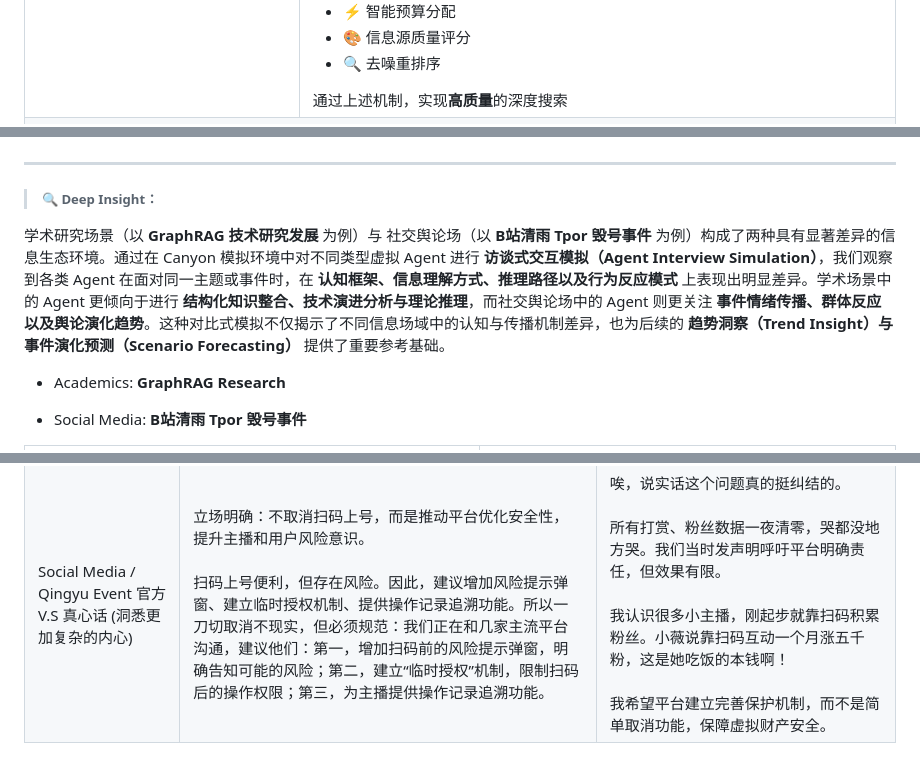
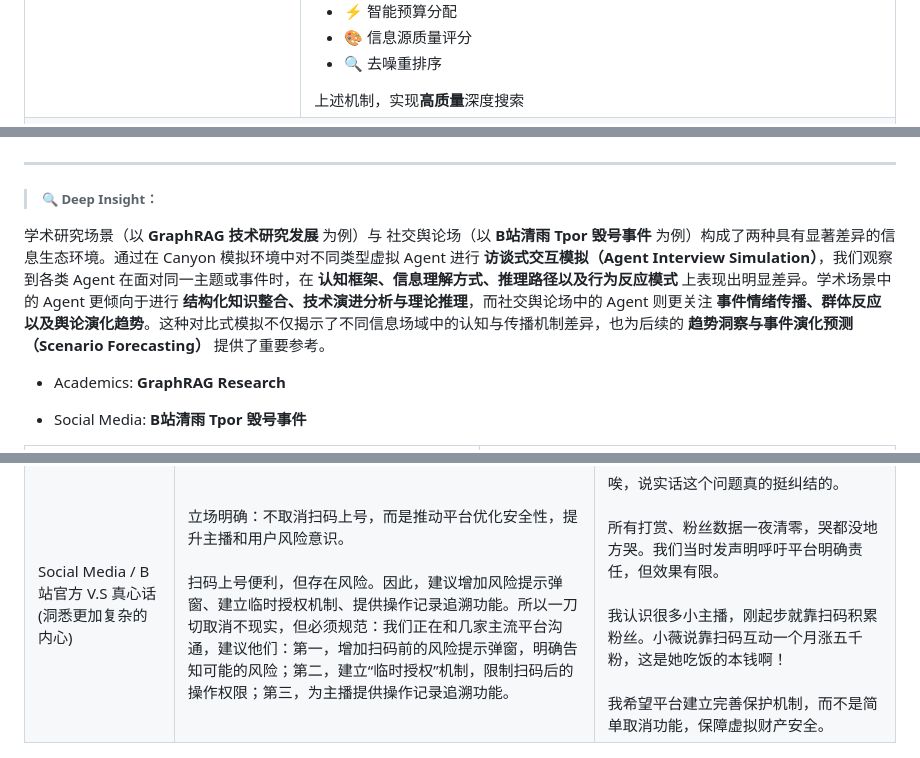
Before and after one commit to SuleynanAuir/NEXUS-Navigating-Emergent-X-agent-Universe-Simulator-with-Unprecedented-Insight, a Markdown page: README.md, 3 parts joined by grey strips. Drawn GitHub-style.

```diff
--- a/README.md
+++ b/README.md
@@ -227,7 +227,7 @@ Google Hypothesis 实时标注用户焦点，四Agent协作（信号解析→证
         <li>🎨 信息源质量评分</li>
         <li>🔍 去噪重排序</li>
       </ul>
-      通过上述机制，实现<strong>高质量</strong>的深度搜索
+      上述机制，实现<strong>高质量</strong>深度搜索
     </td>
   </tr>
   <!-- 第二行：效果图 -->
@@ -629,7 +609,7 @@ _953
 
 > ##### 🔍 Deep Insight：
 
-<span style="color:#f77f00;">学术研究场景</span>（以 **GraphRAG 技术研究发展** 为例）与 <span style="color:#f77f00;">社交舆论场</span>（以 **B站清雨 Tpor 毁号事件** 为例）构成了两种具有显著差异的信息生态环境。通过在 Canyon 模拟环境中对不同类型虚拟 Agent 进行 **访谈式交互模拟（Agent Interview Simulation）**，我们观察到各类 Agent 在面对同一主题或事件时，在 **认知框架、信息理解方式、推理路径以及行为反应模式** 上表现出明显差异。学术场景中的 Agent 更倾向于进行 **结构化知识整合、技术演进分析与理论推理**，而社交舆论场中的 Agent 则更关注 **事件情绪传播、群体反应以及舆论演化趋势**。这种对比式模拟不仅揭示了不同信息场域中的认知与传播机制差异，也为后续的 **趋势洞察（Trend Insight）与事件演化预测（Scenario Forecasting）** 提供了重要参考基础。
+<span style="color:#f77f00;">学术研究场景</span>（以 **GraphRAG 技术研究发展** 为例）与 <span style="color:#f77f00;">社交舆论场</span>（以 **B站清雨 Tpor 毁号事件** 为例）构成了两种具有显著差异的信息生态环境。通过在 Canyon 模拟环境中对不同类型虚拟 Agent 进行 **访谈式交互模拟（Agent Interview Simulation）**，我们观察到各类 Agent 在面对同一主题或事件时，在 **认知框架、信息理解方式、推理路径以及行为反应模式** 上表现出明显差异。学术场景中的 Agent 更倾向于进行 **结构化知识整合、技术演进分析与理论推理**，而社交舆论场中的 Agent 则更关注 **事件情绪传播、群体反应以及舆论演化趋势**。这种对比式模拟不仅揭示了不同信息场域中的认知与传播机制差异，也为后续的 **趋势洞察与事件演化预测（Scenario Forecasting）** 提供了重要参考。
 
 * Academics: **GraphRAG Research**
 
@@ -686,7 +673,7 @@ _953
     </tr>
     <!-- 平台监管政策 -->
     <tr style="border-bottom:1px solid #ccc; transition: background 0.3s;" onmouseover="this.style.background='#fff4e6';" onmouseout="this.style.background='';">
-      <td style="padding:10px; background:#ffad6e; color:white; font-weight:bold; text-align:center;">Social Media / Qingyu Event 官方 V.S 真心话 (洞悉更加复杂的内心)</td>
+      <td style="padding:10px; background:#ffad6e; color:white; font-weight:bold; text-align:center;">Social Media / B站官方 V.S 真心话 (洞悉更加复杂的内心)</td>
       <td style="padding:10px; vertical-align:top;">
         立场明确：不取消扫码上号，而是推动平台优化安全性，提升主播和用户风险意识。<br><br>
         扫码上号便利，但存在风险。因此，建议增加风险提示弹窗、建立临时授权机制、提供操作记录追溯功能。所以一刀切取消不现实，但必须规范：我们正在和几家主流平台沟通，建议他们：第一，增加扫码前的风险提示弹窗，明确告知可能的风险；第二，建立“临时授权”机制，限制扫码后的操作权限；第三，为主播提供操作记录追溯功能。
```
Also changed, not shown: other parts of README.md (+47 -60 lines).
